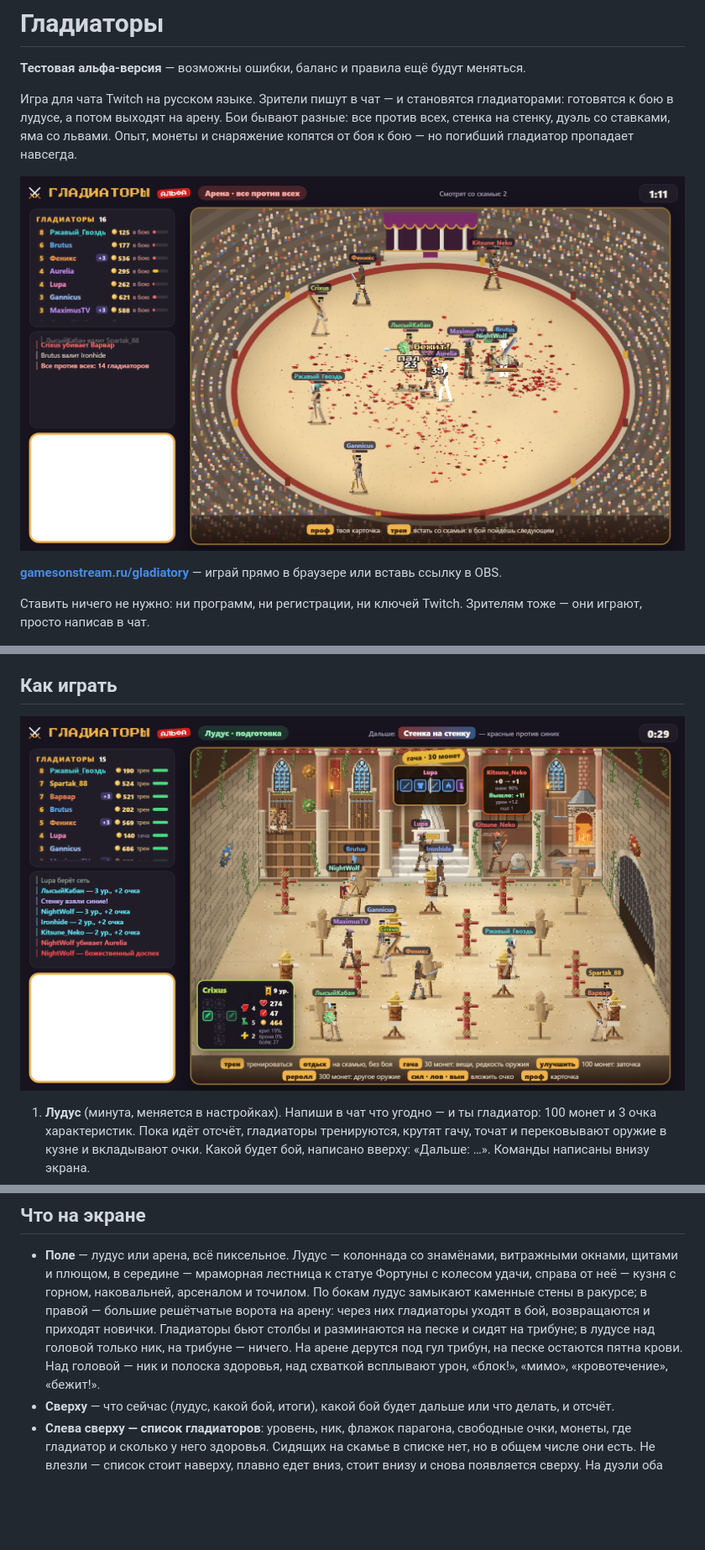
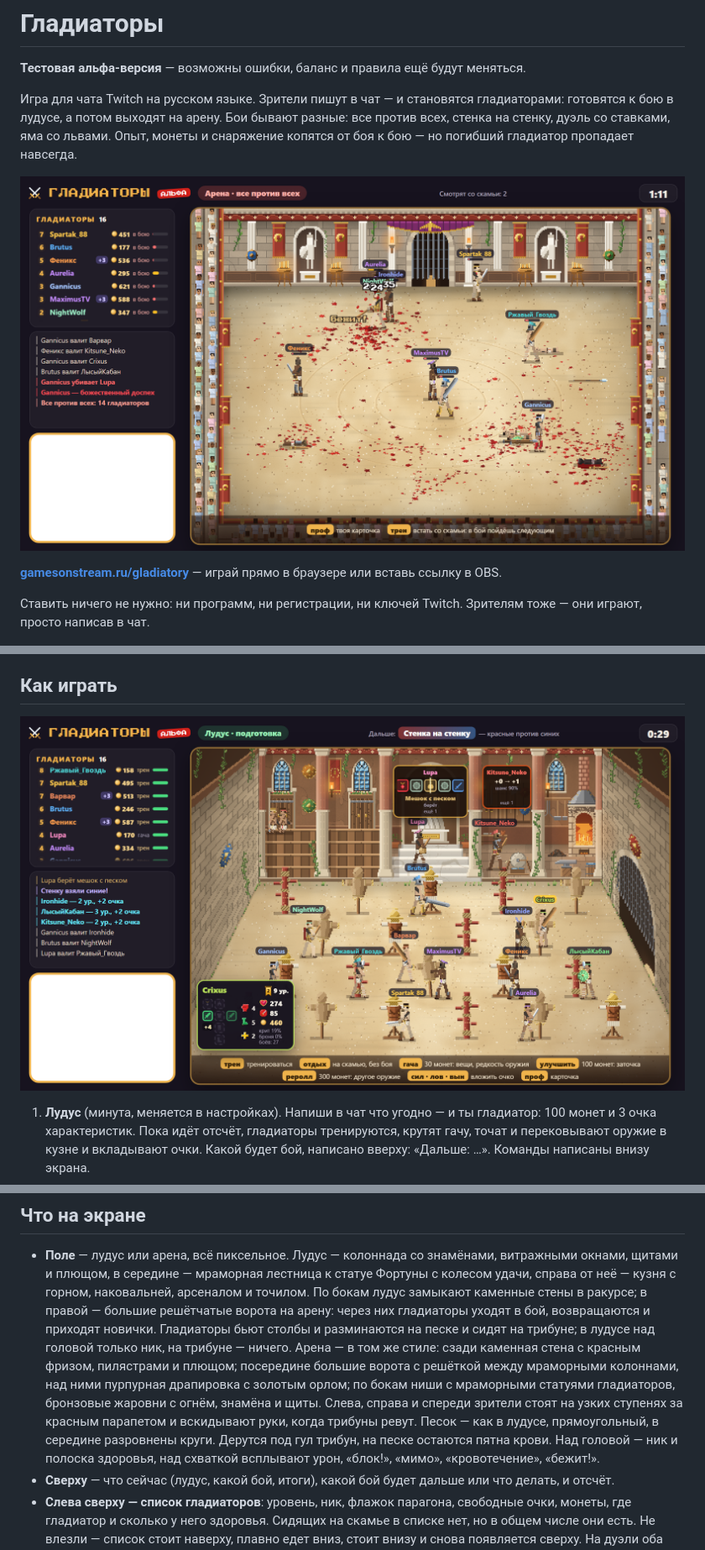
Before and after one commit to Sumaizu/gladiatory, a Markdown page: README.md, 3 parts joined by grey strips. Shown at 84% size. GitHub-like rendering; pictures changed too: docs/ludus.png, docs/overlay.png; blank space fills up the shorter version.

```diff
--- a/README.md
+++ b/README.md
@@ -246,7 +246,11 @@ Twitch и нажми «Начать». Сразу откроется лудус.
   арсеналом и точилом. По бокам лудус замыкают каменные стены в ракурсе; в правой — большие решётчатые ворота на арену:
   через них гладиаторы уходят в бой, возвращаются и приходят новички. Гладиаторы бьют столбы и разминаются на песке
   и сидят на трибуне; в лудусе над головой только ник, на трибуне — ничего.
-  На арене дерутся под гул трибун, на песке остаются пятна крови. Над головой — ник и полоска здоровья, над схваткой
+  Арена — в том же стиле: сзади каменная стена с красным фризом, пилястрами и плющом; посередине большие ворота с
+  решёткой между мраморными колоннами, над ними пурпурная драпировка с золотым орлом; по бокам ниши с мраморными
+  статуями гладиаторов, бронзовые жаровни с огнём, знамёна и щиты. Слева, справа и спереди зрители стоят на узких
+  ступенях за красным парапетом и вскидывают руки, когда трибуны ревут. Песок — как в лудусе, прямоугольный, в
+  середине разровнены круги. Дерутся под гул трибун, на песке остаются пятна крови. Над головой — ник и полоска здоровья, над схваткой
   всплывают урон, «блок!», «мимо», «кровотечение», «бежит!».
 - **Сверху** — что сейчас (лудус, какой бой, итоги), какой бой будет дальше или что делать, и отсчёт.
 - **Слева сверху — список гладиаторов**: уровень, ник, флажок парагона, свободные очки, монеты, где гладиатор и
```
Also changed, not shown: other parts of README.md (+2 -2 lines), docs/duel.png, 13 other files.
